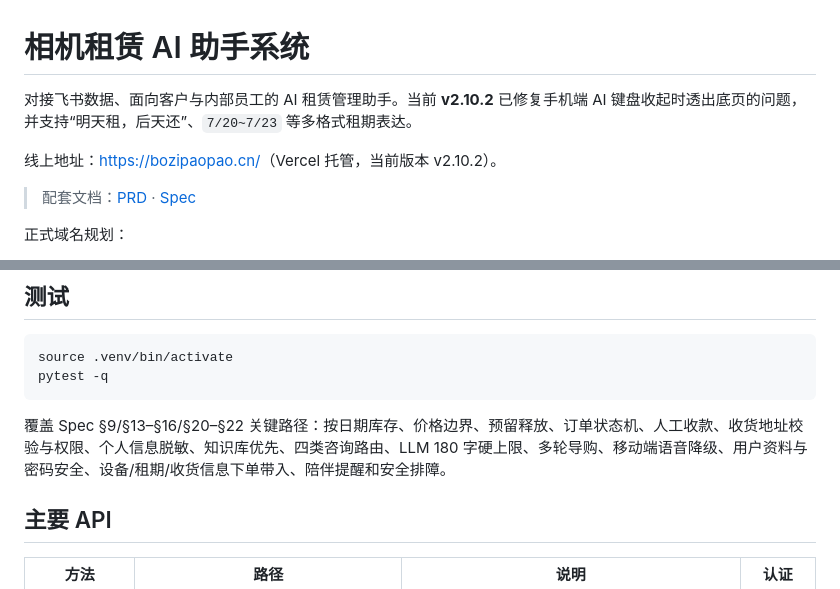
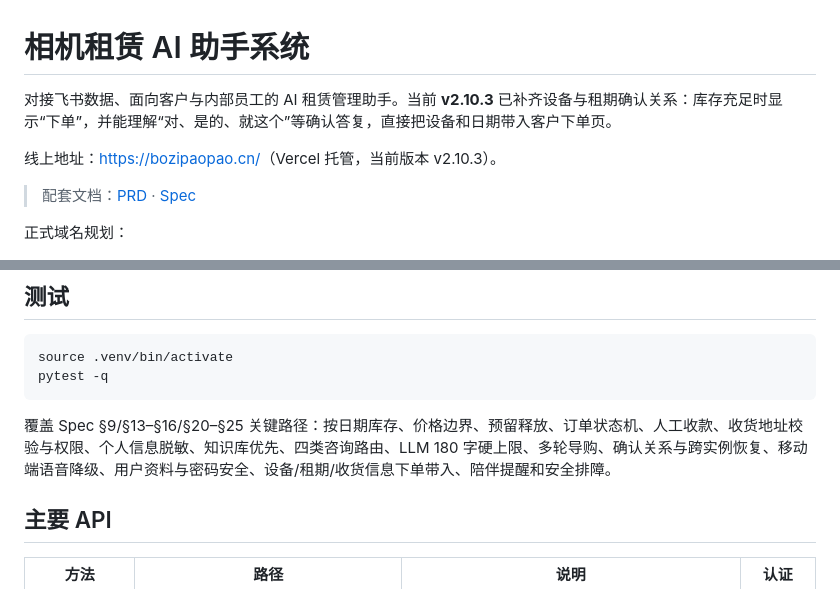
Before and after one commit to lilili0611/AI-Rental-Assistant, a Markdown page: README.md, 2 parts joined by grey strips. Rendered like a GitHub page.

````diff
--- a/README.md
+++ b/README.md
@@ -1,8 +1,8 @@
 # 相机租赁 AI 助手系统
 
-对接飞书数据、面向客户与内部员工的 AI 租赁管理助手。当前 **v2.10.2** 已修复手机端 AI 键盘收起时透出底页的问题，并支持“明天租，后天还”、`7/20~7/23` 等多格式租期表达。
+对接飞书数据、面向客户与内部员工的 AI 租赁管理助手。当前 **v2.10.3** 已补齐设备与租期确认关系：库存充足时显示“下单”，并能理解“对、是的、就这个”等确认答复，直接把设备和日期带入客户下单页。
 
-线上地址：[https://bozipaopao.cn/](https://bozipaopao.cn/)（Vercel 托管，当前版本 v2.10.2）。
+线上地址：[https://bozipaopao.cn/](https://bozipaopao.cn/)（Vercel 托管，当前版本 v2.10.3）。
 
 > 配套文档：[PRD](files/PRD_相机租赁AI助手.md) · [Spec](files/Spec_相机租赁AI助手.md)
 
@@ -64,7 +64,7 @@ source .venv/bin/activate
 pytest -q
 ```
 
-覆盖 Spec §9/§13–§16/§20–§22 关键路径：按日期库存、价格边界、预留释放、订单状态机、人工收款、收货地址校验与权限、个人信息脱敏、知识库优先、四类咨询路由、LLM 180 字硬上限、多轮导购、移动端语音降级、用户资料与密码安全、设备/租期/收货信息下单带入、陪伴提醒和安全排障。
+覆盖 Spec §9/§13–§16/§20–§25 关键路径：按日期库存、价格边界、预留释放、订单状态机、人工收款、收货地址校验与权限、个人信息脱敏、知识库优先、四类咨询路由、LLM 180 字硬上限、多轮导购、确认关系与跨实例恢复、移动端语音降级、用户资料与密码安全、设备/租期/收货信息下单带入、陪伴提醒和安全排障。
 
 ## 主要 API
 
````
Also changed, not shown: files/PRD_相机租赁AI助手.md (+28 -2 lines), files/Spec_相机租赁AI助手.md (+54 -3 lines).
